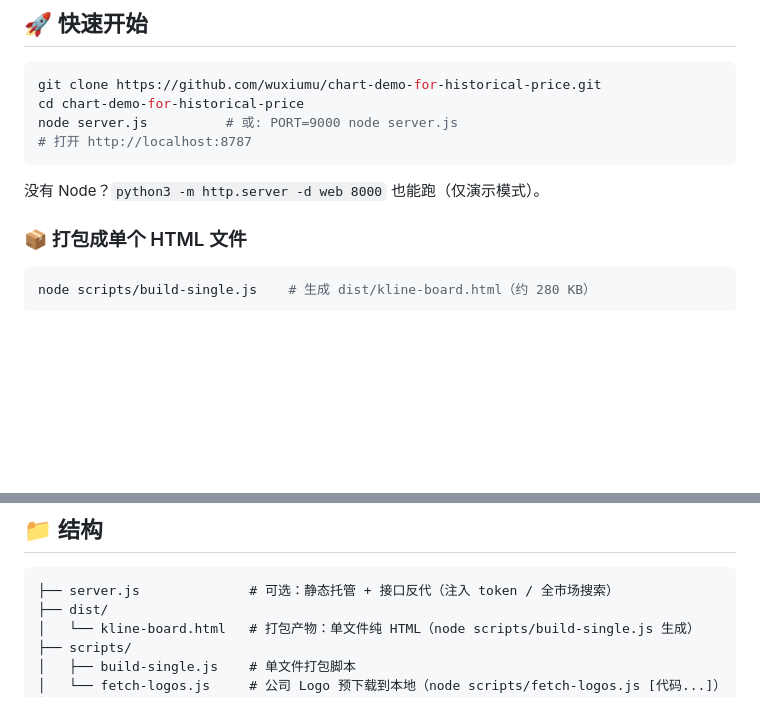
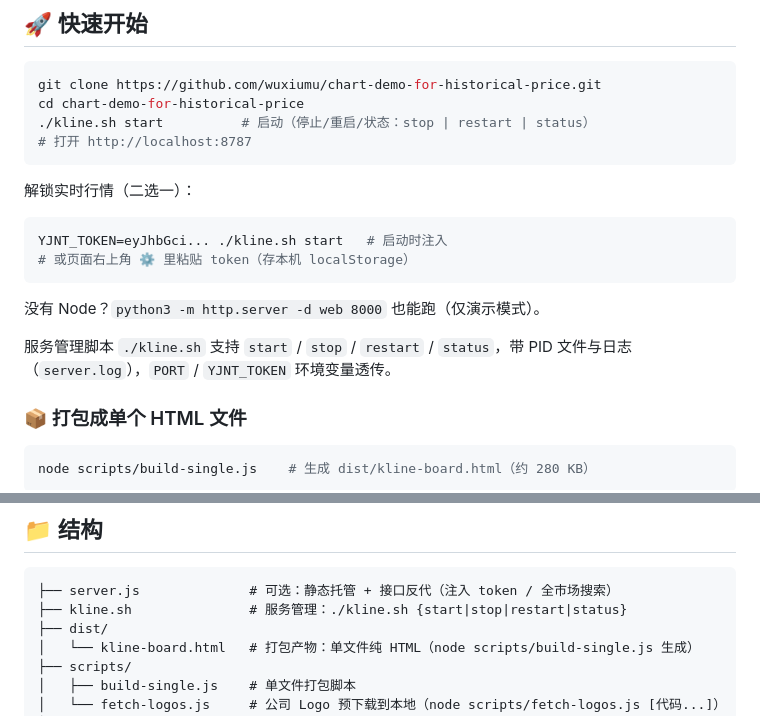
Before and after one commit to wuxiumu/chart-demo-for-historical-price, a Markdown page: README.md, 2 parts joined by grey strips. GitHub-like rendering; blank space fills up the shorter version.

Commit message:
docs: README 快速开始改用 kline.sh 脚本

````diff
--- a/README.md
+++ b/README.md
@@ -39,11 +39,20 @@
 ```bash
 git clone https://github.com/wuxiumu/chart-demo-for-historical-price.git
 cd chart-demo-for-historical-price
-node server.js          # 或: PORT=9000 node server.js
+./kline.sh start          # 启动（停止/重启/状态：stop | restart | status）
 # 打开 http://localhost:8787
 ```
 
+解锁实时行情（二选一）：
+
+```bash
+YJNT_TOKEN=eyJhbGci... ./kline.sh start   # 启动时注入
+# 或页面右上角 ⚙️ 里粘贴 token（存本机 localStorage）
+```
+
 没有 Node？`python3 -m http.server -d web 8000` 也能跑（仅演示模式）。
+
+服务管理脚本 `./kline.sh` 支持 `start` / `stop` / `restart` / `status`，带 PID 文件与日志（`server.log`），`PORT` / `YJNT_TOKEN` 环境变量透传。
 
 ### 📦 打包成单个 HTML 文件
 
@@ -84,6 +93,7 @@ token 只保存在你本机（localStorage / 环境变量），请勿提交到
 
 ```
 ├── server.js              # 可选：静态托管 + 接口反代（注入 token / 全市场搜索）
+├── kline.sh               # 服务管理：./kline.sh {start|stop|restart|status}
 ├── dist/
 │   └── kline-board.html   # 打包产物：单文件纯 HTML（node scripts/build-single.js 生成）
 ├── scripts/
````
